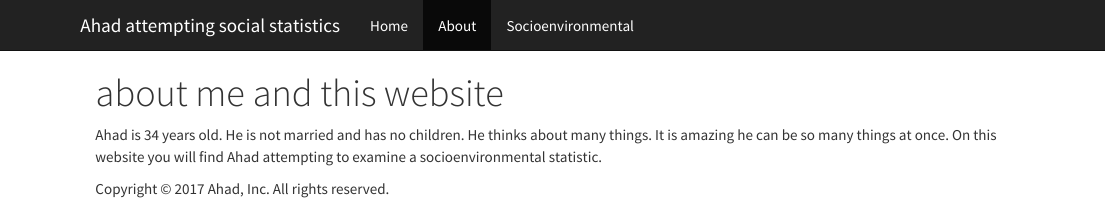
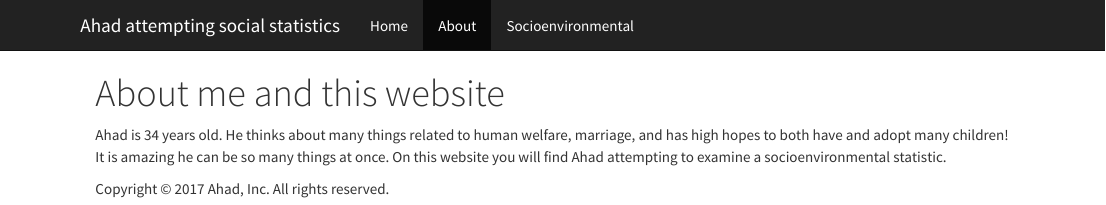
Before and after one commit to Ahadstats/Ahadstats.github.io, an R Markdown document (about.Rmd): the page in a window 1100 px wide, from its top. The pictures show the output file about.html that the author committed with the source, opened offline; library style sheets and scripts come from the installed R packages.

Commit message:
last update i think
maybe!

```diff
--- a/about.Rmd
+++ b/about.Rmd
@@ -2,4 +2,4 @@
 title: "About me and this website"
 ---
 
-Ahad is 34 years old.  He is not married and has no children.  He thinks about many things related to human welfare.  It is amazing he can be so many things at once.  On this website you will find Ahad attempting to examine a socioenvironmental statistic.
+Ahad is 34 years old.  He thinks about many things related to human welfare, marriage, and has high hopes to both have and adopt many children! It is amazing he can be so many things at once.  On this website you will find Ahad attempting to examine a socioenvironmental statistic.
```
Also changed, not shown: socioenvironmental.Rmd (+1 -0 lines), .RData, about.html, socioenvironmental.html, socioenvironmental_files/figure-html/unnamed-chunk-1-1.png, 1 other file.
